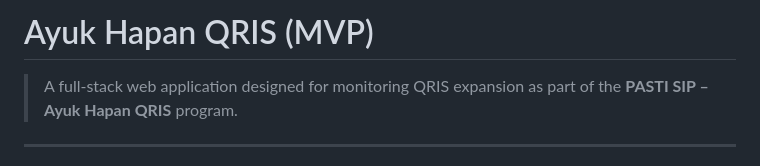
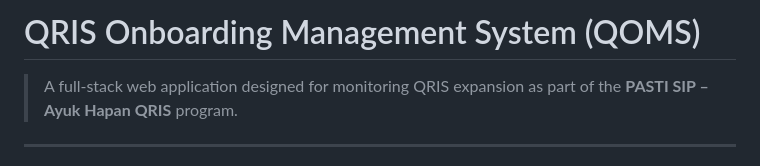
Before and after one commit to faridhafizh/ayuk-hapan-qris, a Markdown page: README.md, the part around the change. Drawn GitHub-style.

Commit message:
Rename project to QRIS Onboarding Management System
Updated project title and description in README.

```diff
--- a/README.md
+++ b/README.md
@@ -1,4 +1,4 @@
-# Ayuk Hapan QRIS (MVP)
+# QRIS Onboarding Management System (QOMS)
 
 > A full-stack web application designed for monitoring QRIS expansion as part of the **PASTI SIP – Ayuk Hapan QRIS** program.
 
```
